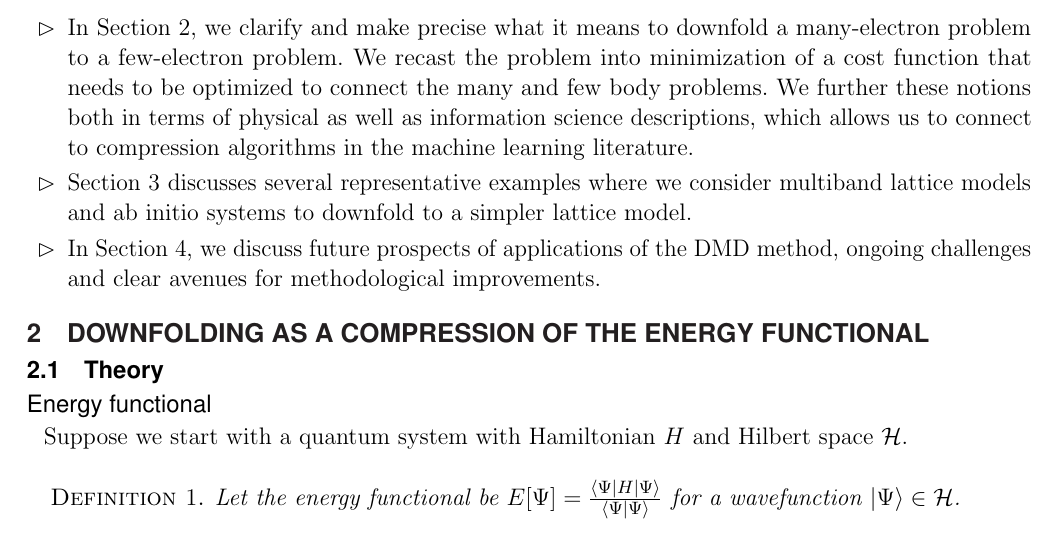
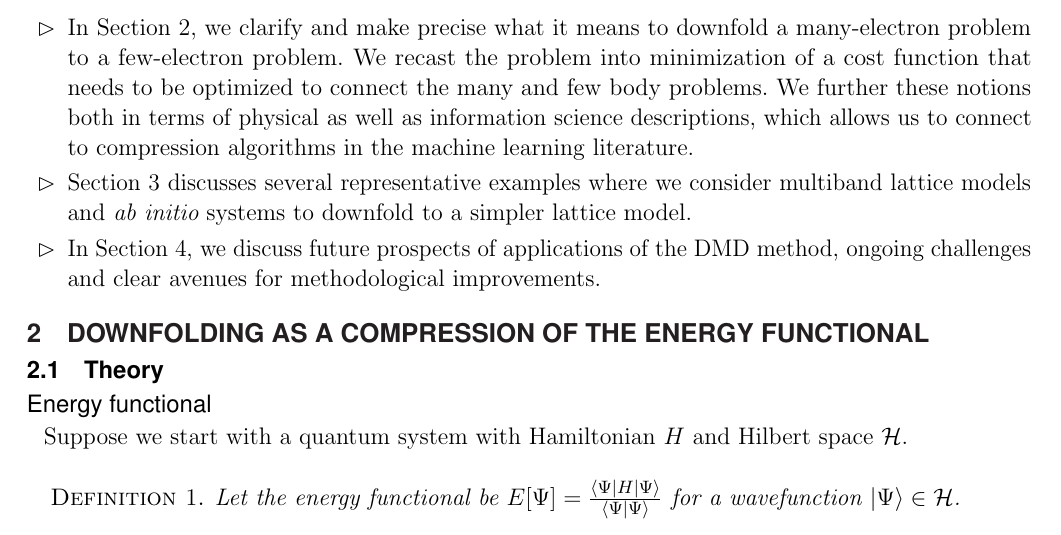
Before and after one commit to hiteshjc/Downfolding, a LaTeX document (Downfolding_review/main.tex, which reads Downfolding_review/intro.tex): part of page 3 of 26, cut so that both start at the same text. Compiled offline with pdfLaTeX.

Commit message:
ab initio corrected/italicized in last para

```diff
--- a/Downfolding_review/intro.tex
+++ b/Downfolding_review/intro.tex
@@ -60,7 +48,7 @@ a many-electron problem to a few-electron problem. We recast the problem into mi
 of a cost function that needs to be optimized to connect the many and few body problems. We further
 these notions both in terms of physical as well as information science descriptions, which allows us to connect to compression algorithms in the machine learning literature.
 \item Section 3 discusses several representative examples where we consider multiband lattice models
-and ab initio systems to downfold to a simpler lattice model.
+and {\it ab initio} systems to downfold to a simpler lattice model.
 \item In Section 4, we discuss future prospects of applications of the DMD method, ongoing challenges
 and clear avenues for methodological improvements.
 \end{itemize}
```
Also changed, not shown: Downfolding_review/intro.tex (12 more changed lines).
